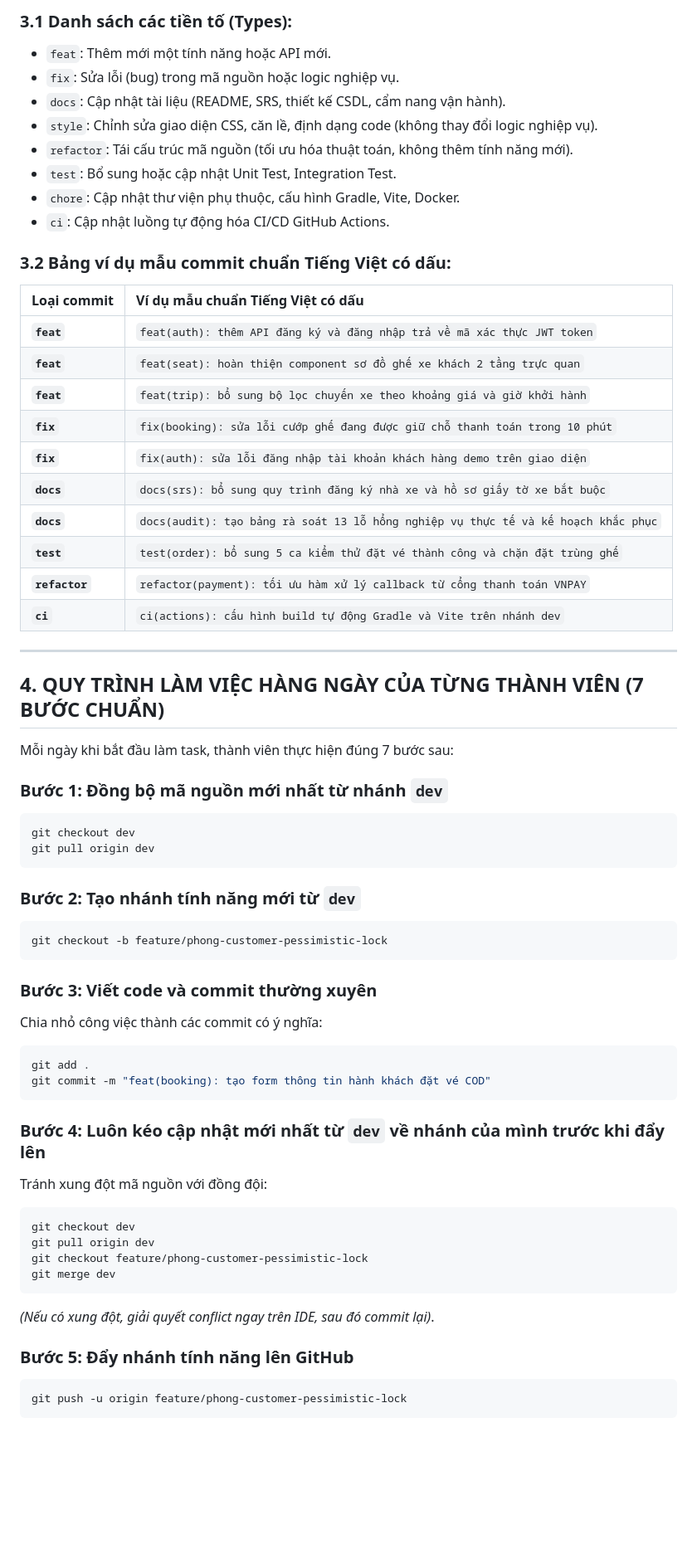
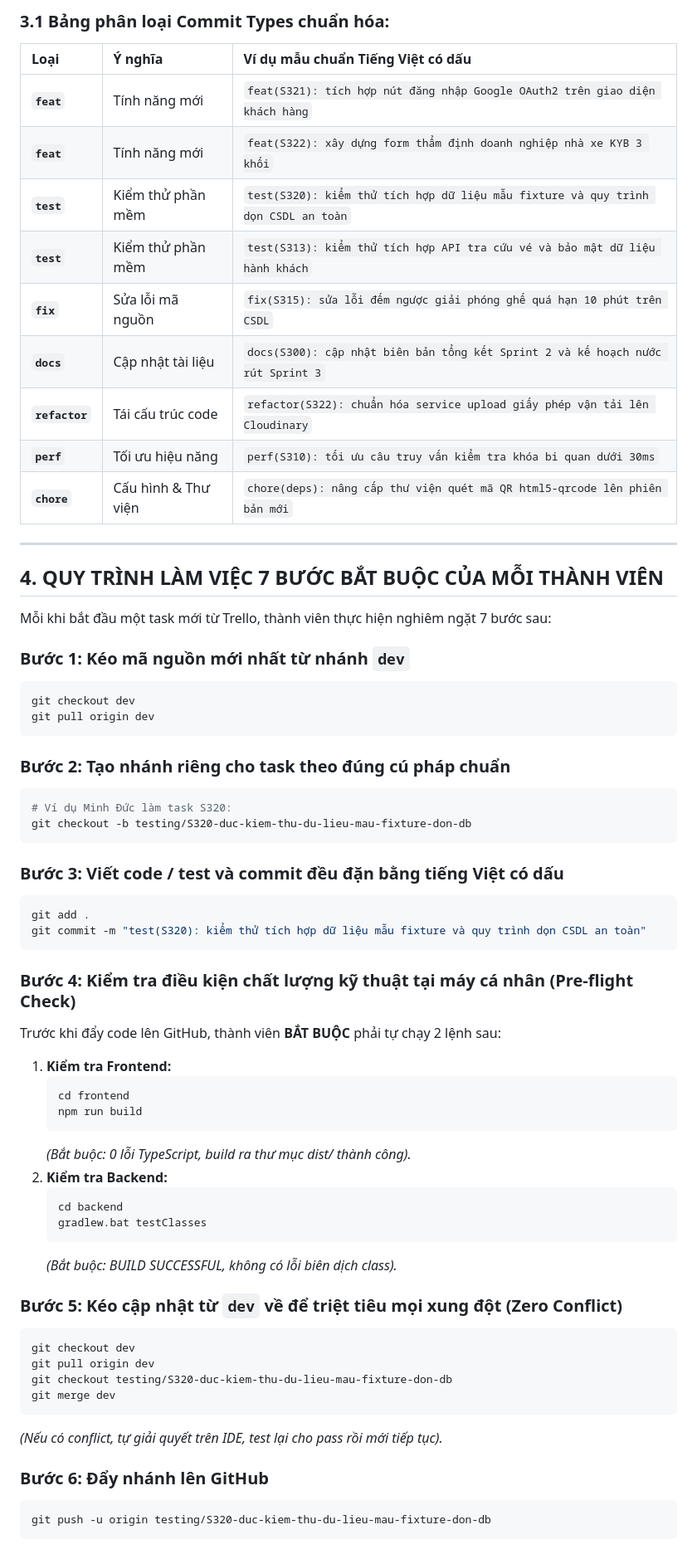
Before and after one commit to phamcongthanhvn2k6/traveleasy-platform, a Markdown page: docs/03-api-and-deployment/GIT_WORKFLOW.md, the part around one of its changes. Shown at 83% size. GitHub-like rendering; blank space fills up the shorter version.

````diff
--- a/docs/03-api-and-deployment/GIT_WORKFLOW.md
+++ b/docs/03-api-and-deployment/GIT_WORKFLOW.md
@@ -78,64 +101,68 @@ $$\text{type}(\text{scope}): \text{mô tả hành động ngắn gọn bằng Ti
 
-### 3.1 Danh sách các tiền tố (Types):
-*   `feat`: Thêm mới một tính năng hoặc API mới.
-*   `fix`: Sửa lỗi (bug) trong mã nguồn hoặc logic nghiệp vụ.
-*   `docs`: Cập nhật tài liệu (README, SRS, thiết kế CSDL, cẩm nang vận hành).
-*   `style`: Chỉnh sửa giao diện CSS, căn lề, định dạng code (không thay đổi logic nghiệp vụ).
-*   `refactor`: Tái cấu trúc mã nguồn (tối ưu hóa thuật toán, không thêm tính năng mới).
-*   `test`: Bổ sung hoặc cập nhật Unit Test, Integration Test.
-*   `chore`: Cập nhật thư viện phụ thuộc, cấu hình Gradle, Vite, Docker.
-*   `ci`: Cập nhật luồng tự động hóa CI/CD GitHub Actions.
+### 3.1 Bảng phân loại Commit Types chuẩn hóa:
 
-### 3.2 Bảng ví dụ mẫu commit chuẩn Tiếng Việt có dấu:
-| Loại commit | Ví dụ mẫu chuẩn Tiếng Việt có dấu |
-| :--- | :--- |
-| **`feat`** | `feat(auth): thêm API đăng ký và đăng nhập trả về mã xác thực JWT token` |
-| **`feat`** | `feat(seat): hoàn thiện component sơ đồ ghế xe khách 2 tầng trực quan` |
-| **`feat`** | `feat(trip): bổ sung bộ lọc chuyến xe theo khoảng giá và giờ khởi hành` |
-| **`fix`** | `fix(booking): sửa lỗi cướp ghế đang được giữ chỗ thanh toán trong 10 phút` |
-| **`fix`** | `fix(auth): sửa lỗi đăng nhập tài khoản khách hàng demo trên giao diện` |
-| **`docs`** | `docs(srs): bổ sung quy trình đăng ký nhà xe và hồ sơ giấy tờ xe bắt buộc` |
-| **`docs`** | `docs(audit): tạo bảng rà soát 13 lỗ hổng nghiệp vụ thực tế và kế hoạch khắc phục` |
-| **`test`** | `test(order): bổ sung 5 ca kiểm thử đặt vé thành công và chặn đặt trùng ghế` |
-| **`refactor`** | `refactor(payment): tối ưu hàm xử lý callback từ cổng thanh toán VNPAY` |
-| **`ci`** | `ci(actions): cấu hình build tự động Gradle và Vite trên nhánh dev` |
+| Loại | Ý nghĩa | Ví dụ mẫu chuẩn Tiếng Việt có dấu |
+|:---|:---|:---|
+| **`feat`** | Tính năng mới | `feat(S321): tích hợp nút đăng nhập Google OAuth2 trên giao diện khách hàng` |
+| **`feat`** | Tính năng mới | `feat(S322): xây dựng form thẩm định doanh nghiệp nhà xe KYB 3 khối` |
+| **`test`** | Kiểm thử phần mềm | `test(S320): kiểm thử tích hợp dữ liệu mẫu fixture và quy trình dọn CSDL an toàn` |
+| **`test`** | Kiểm thử phần mềm | `test(S313): kiểm thử tích hợp API tra cứu vé và bảo mật dữ liệu hành khách` |
+| **`fix`** | Sửa lỗi mã nguồn | `fix(S315): sửa lỗi đếm ngược giải phóng ghế quá hạn 10 phút trên CSDL` |
+| **`docs`** | Cập nhật tài liệu | `docs(S300): cập nhật biên bản tổng kết Sprint 2 và kế hoạch nước rút Sprint 3` |
+| **`refactor`**| Tái cấu trúc code | `refactor(S322): chuẩn hóa service upload giấy phép vận tải lên Cloudinary` |
+| **`perf`** | Tối ưu hiệu năng | `perf(S310): tối ưu câu truy vấn kiểm tra khóa bi quan dưới 30ms` |
+| **`chore`** | Cấu hình & Thư viện| `chore(deps): nâng cấp thư viện quét mã QR html5-qrcode lên phiên bản mới` |
 
 ---
 
-## 4. QUY TRÌNH LÀM VIỆC HÀNG NGÀY CỦA TỪNG THÀNH VIÊN (7 BƯỚC CHUẨN)
+## 4. QUY TRÌNH LÀM VIỆC 7 BƯỚC BẮT BUỘC CỦA MỖI THÀNH VIÊN
 
-Mỗi ngày khi bắt đầu làm task, thành viên thực hiện đúng 7 bước sau:
+Mỗi khi bắt đầu một task mới từ Trello, thành viên thực hiện nghiêm ngặt 7 bước sau:
 
-### Bước 1: Đồng bộ mã nguồn mới nhất từ nhánh `dev`
+### Bước 1: Kéo mã nguồn mới nhất từ nhánh `dev`
 ```bash
 git checkout dev
 git pull origin dev
 ```
 
-### Bước 2: Tạo nhánh tính năng mới từ `dev`
+### Bước 2: Tạo nhánh riêng cho task theo đúng cú pháp chuẩn
 ```bash
-git checkout -b feature/phong-customer-pessimistic-lock
+# Ví dụ Minh Đức làm task S320:
+git checkout -b testing/S320-duc-kiem-thu-du-lieu-mau-fixture-don-db
 ```
 
-### Bước 3: Viết code và commit thường xuyên
-Chia nhỏ công việc thành các commit có ý nghĩa:
+### Bước 3: Viết code / test và commit đều đặn bằng tiếng Việt có dấu
 ```bash
 git add .
-git commit -m "feat(booking): tạo form thông tin hành khách đặt vé COD"
+git commit -m "test(S320): kiểm thử tích hợp dữ liệu mẫu fixture và quy trình dọn CSDL an toàn"
 ```
 
-### Bước 4: Luôn kéo cập nhật mới nhất từ `dev` về nhánh của mình trước khi đẩy lên
-Tránh xung đột mã nguồn với đồng đội:
+### Bước 4: Kiểm tra điều kiện chất lượng kỹ thuật tại máy cá nhân (Pre-flight Check)
+Trước khi đẩy code lên GitHub, thành viên **BẮT BUỘC** phải tự chạy 2 lệnh sau:
+1. **Kiểm tra Frontend:**
+   ```bash
+   cd frontend
+   npm run build
+   ```
+   *(Bắt buộc: 0 lỗi TypeScript, build ra thư mục dist/ thành công).*
+2. **Kiểm tra Backend:**
+   ```bash
+   cd backend
+   gradlew.bat testClasses
+   ```
+   *(Bắt buộc: BUILD SUCCESSFUL, không có lỗi biên dịch class).*
+
+### Bước 5: Kéo cập nhật từ `dev` về để triệt tiêu mọi xung đột (Zero Conflict)
 ```bash
 git checkout dev
 git pull origin dev
-git checkout feature/phong-customer-pessimistic-lock
+git checkout testing/S320-duc-kiem-thu-du-lieu-mau-fixture-don-db
 git merge dev
 ```
-*(Nếu có xung đột, giải quyết conflict ngay trên IDE, sau đó commit lại)*.
+*(Nếu có conflict, tự giải quyết trên IDE, test lại cho pass rồi mới tiếp tục).*
 
-### Bước 5: Đẩy nhánh tính năng lên GitHub
+### Bước 6: Đẩy nhánh lên GitHub
 ```bash
-git push -u origin feature/phong-customer-pessimistic-lock
+git push -u origin testing/S320-duc-kiem-thu-du-lieu-mau-fixture-don-db
 ```
 
````
Also changed, not shown: other parts of docs/03-api-and-deployment/GIT_WORKFLOW.md (+122 -125 lines).
